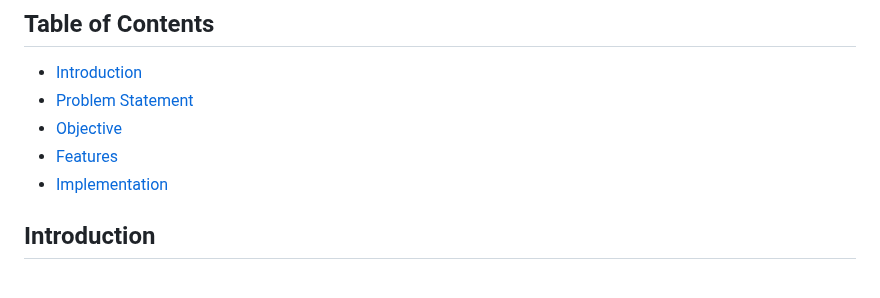
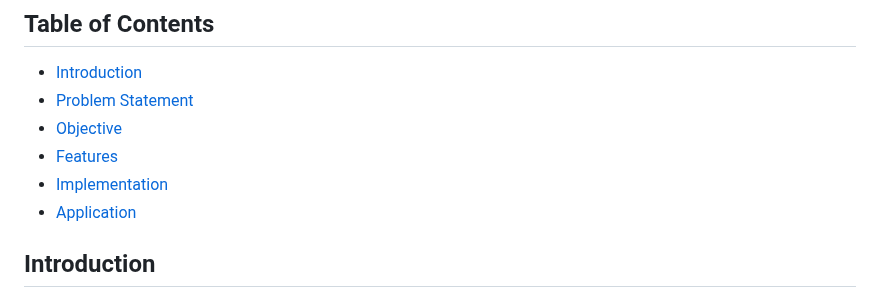
Before and after one commit to Shubhiidixit/SkillSync, a Markdown page: README.md, the part around the change. GitHub-like rendering.

```diff
--- a/README.md
+++ b/README.md
@@ -8,6 +8,7 @@ Link- https://skill-sync-project.netlify.app/
 - [Objective](#objective)
 - [Features](#features)
 - [Implementation](#implementation)
+- [Application](application)
 
 ## Introduction
 
```
